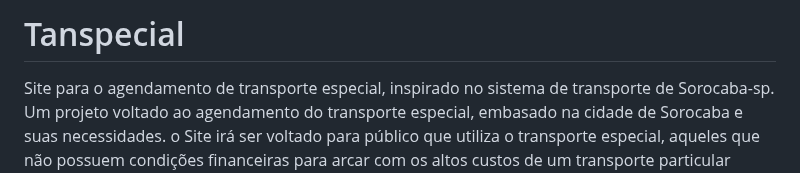
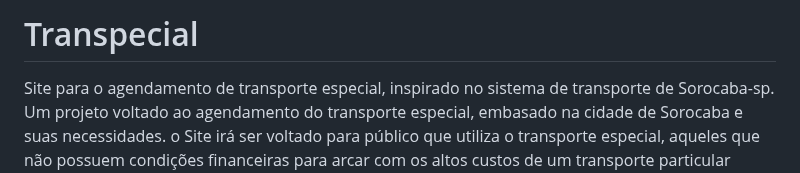
Before and after one commit to ingridkemily/Transpecial-Transporte, a Markdown page: README.md, the part around the change. Rendered like a GitHub page.

```diff
--- a/README.md
+++ b/README.md
@@ -1,4 +1,4 @@
-# Tanspecial
+# Transpecial
 Site para o agendamento de transporte especial, inspirado no sistema de transporte de Sorocaba-sp.
 Um projeto voltado ao agendamento do transporte especial, embasado na cidade de Sorocaba e suas necessidades.
 o Site irá ser voltado para público que utiliza o transporte especial, aqueles que não possuem condições
```
